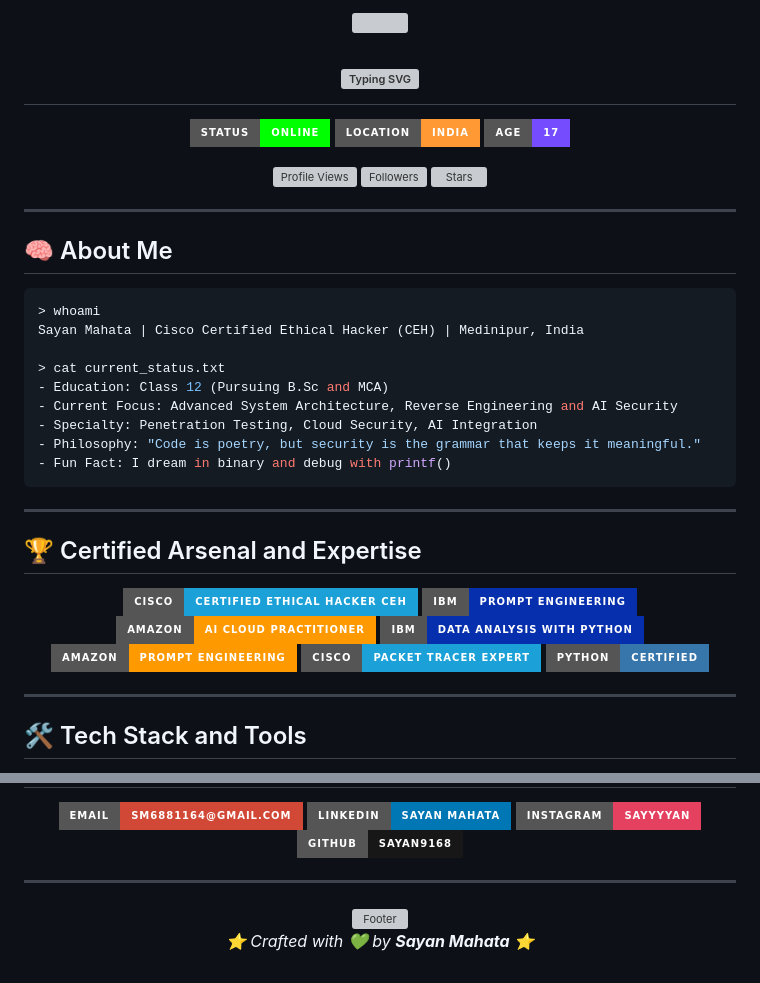
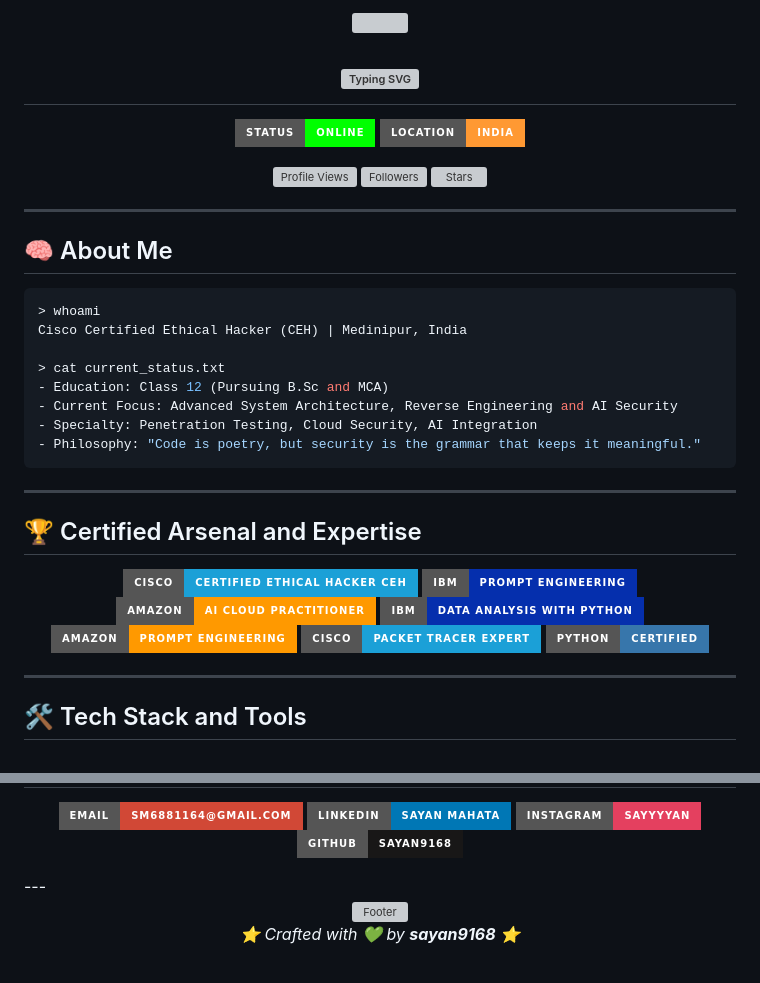
Before and after one commit to sayan9168/sayan9168, a Markdown page: README.md, 2 parts joined by grey strips. GitHub-like rendering; badges without logos; grey boxes are pictures that could not be loaded.

````diff
--- a/README.md
+++ b/README.md
@@ -9,7 +9,6 @@
 <p align="center">
   <img src="https://img.shields.io/badge/Status-Online-00FF00?style=for-the-badge" alt="Status" />
   <img src="https://img.shields.io/badge/Location-India-FF9933?style=for-the-badge" alt="Location" />
-  <img src="https://img.shields.io/badge/Age-17-754dff?style=for-the-badge" alt="Age" />
 </p>
 
 <p align="center">
@@ -30,14 +29,13 @@
 
 ```bash
 > whoami
-Sayan Mahata | Cisco Certified Ethical Hacker (CEH) | Medinipur, India
+Cisco Certified Ethical Hacker (CEH) | Medinipur, India
 
 > cat current_status.txt
 - Education: Class 12 (Pursuing B.Sc and MCA)
 - Current Focus: Advanced System Architecture, Reverse Engineering and AI Security
 - Specialty: Penetration Testing, Cloud Security, AI Integration
 - Philosophy: "Code is poetry, but security is the grammar that keeps it meaningful."
-- Fun Fact: I dream in binary and debug with printf()
 ```
 
 ---
@@ -47,9 +45,9 @@ Sayan Mahata | Cisco Certified Ethical Hacker (CEH) | Medinipur, India
 <p align="center">
   <img src="https://img.shields.io/badge/Cisco-Certified_Ethical_Hacker_CEH-1BA0D7?style=for-the-badge&logo=cisco&logoColor=white" alt="CEH" />
   <img src="https://img.shields.io/badge/IBM-Prompt_Engineering-052FAD?style=for-the-badge&logo=ibm&logoColor=white" alt="IBM Prompt" />
-  <img src="https://img.shields.io/badge/Amazon-AI_Cloud_Practitioner-FF9900?style=for-the-badge&logo=amazon&logoColor=white" alt="AWS" />  <img src="https://img.shields.io/badge/IBM-Data_Analysis_with_Python-052FAD?style=for-the-badge&logo=ibm&logoColor=white" alt="IBM Python" />
-  <img src="https://img.shields.io/badge/Amazon-Prompt_Engineering-FF9900?style=for-the-badge&logo=amazon&logoColor=white" alt="Amazon Prompt" />
-  <img src="https://img.shields.io/badge/Cisco-Packet_Tracer_Expert-1BA0D7?style=for-the-badge&logo=cisco&logoColor=white" alt="Packet Tracer" />
+  <img src="https://img.shields.io/badge/Amazon-AI_Cloud_Practitioner-FF9900?style=for-the-badge&logo=amazon&logoColor=white" alt="AWS" />
+  <img src="https://img.shields.io/badge/IBM-Data_Analysis_with_Python-052FAD?style=for-the-badge&logo=ibm&logoColor=white" alt="IBM Python" />
+  <img src="https://img.shields.io/badge/Amazon-Prompt_Engineering-FF9900?style=for-the-badge&logo=amazon&logoColor=white" alt="Amazon Prompt" />  <img src="https://img.shields.io/badge/Cisco-Packet_Tracer_Expert-1BA0D7?style=for-the-badge&logo=cisco&logoColor=white" alt="Packet Tracer" />
   <img src="https://img.shields.io/badge/Python-Certified-3776AB?style=for-the-badge&logo=python&logoColor=white" alt="Python" />
 </p>
 
@@ -145,13 +143,13 @@ Sayan Mahata | Cisco Certified Ethical Hacker (CEH) | Medinipur, India
   </a>
   <a href="https://github.com/sayan9168">
     <img src="https://img.shields.io/badge/GitHub-sayan9168-181717?style=for-the-badge&logo=github&logoColor=white" alt="GitHub" />
-  </a></p>
-
+  </a>
+</p>
 ---
 
 <div align="center">
   <img src="https://capsule-render.vercel.app/api?type=waving&color=0:00FF00,50:754dff,100:00FFFF&height=150&section=footer&animation=fadeIn&fontAlignY=80" alt="Footer" />
   <p align="center" style="font-size: 14px; color: #888; margin-top: 10px;">
-    <i>⭐️ Crafted with 💚 by <b>Sayan Mahata</b> ⭐️</i>
+    <i>⭐️ Crafted with 💚 by <b>sayan9168</b> ⭐️</i>
   </p>
 </div>
````
Also changed, not shown: other parts of README.md (+5 -5 lines).
